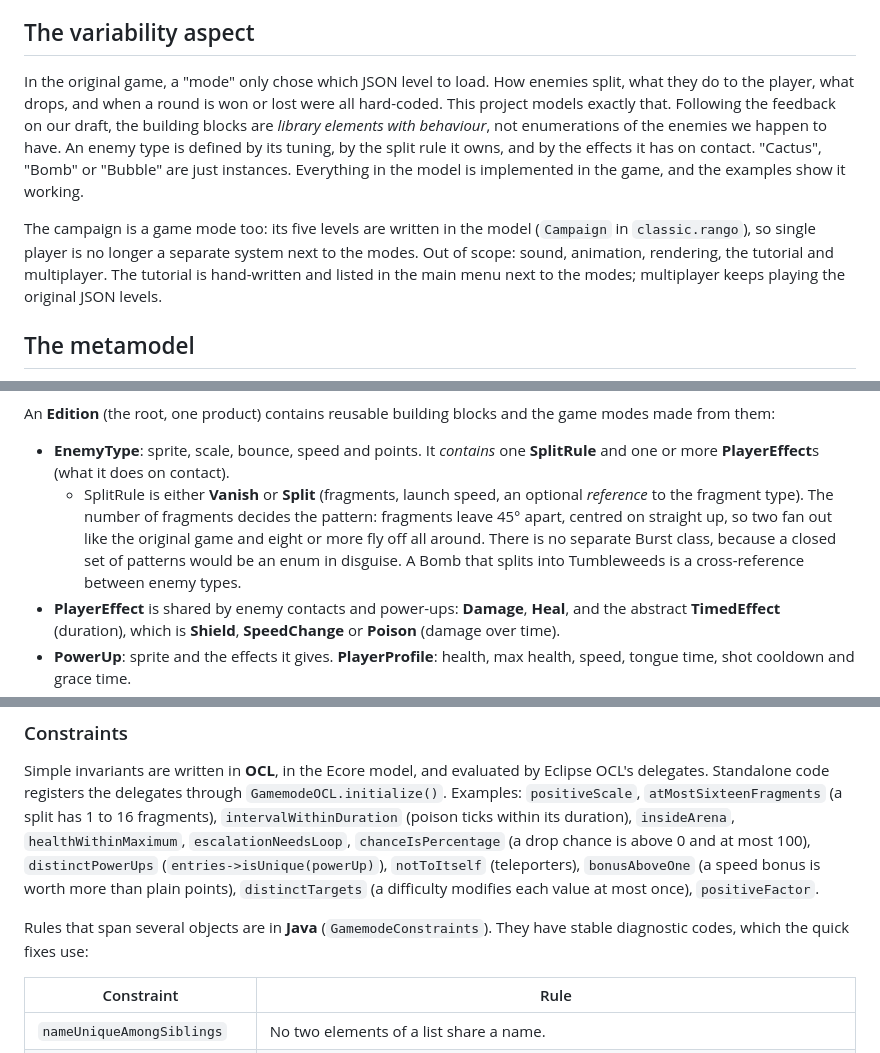
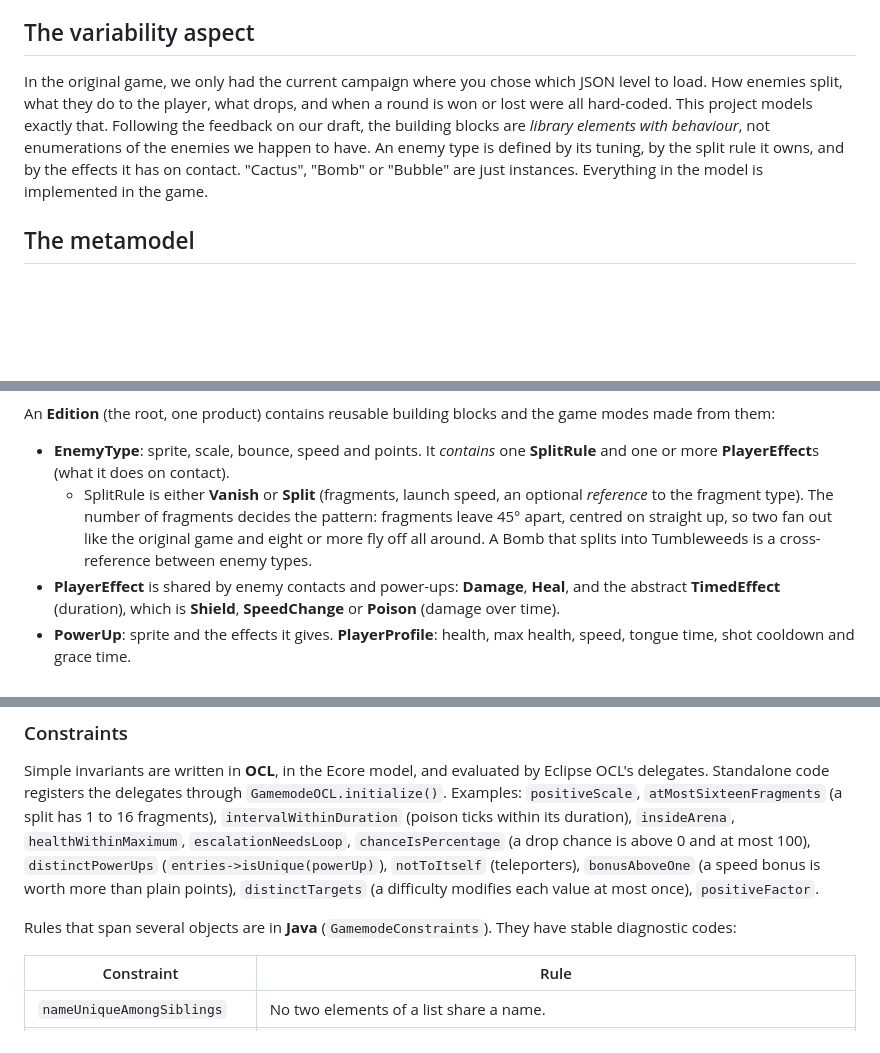
Before and after one commit to mnemarius/RangoUnchainedMDD, a Markdown page: README.md, 3 parts joined by grey strips. Rendered like a GitHub page; blank space fills up the shorter version.

```diff
--- a/README.md
+++ b/README.md
@@ -108,17 +108,12 @@ errors. `-Pgame` runs the same entry point.
 
 ## The variability aspect
 
-In the original game, a "mode" only chose which JSON level to load. How enemies split, what they do to
+In the original game, we only had the current campaign where you chose which JSON level to load. How enemies split, what they do to
 the player, what drops, and when a round is won or lost were all hard-coded. This project models
 exactly that. Following the feedback on our draft, the building blocks are *library elements with
 behaviour*, not enumerations of the enemies we happen to have. An enemy type is defined by its tuning, by
 the split rule it owns, and by the effects it has on contact. "Cactus", "Bomb" or "Bubble" are just
-instances. Everything in the model is implemented in the game, and the examples show it working.
-
-The campaign is a game mode too: its five levels are written in the model (`Campaign` in
-`classic.rango`), so single player is no longer a separate system next to the modes. Out of scope:
-sound, animation, rendering, the tutorial and multiplayer. The tutorial is hand-written and listed in
-the main menu next to the modes; multiplayer keeps playing the original JSON levels.
+instances. Everything in the model is implemented in the game.
 
 ## The metamodel
 
@@ -132,8 +127,7 @@ them:
   - SplitRule is either **Vanish** or **Split** (fragments, launch speed, an optional *reference* to
     the fragment type). The number of fragments decides the pattern: fragments leave 45° apart,
     centred on straight up, so two fan out like the original game and eight or more fly off all
-    around. There is no separate Burst class, because a closed set of patterns would be an enum in
-    disguise. A Bomb that splits into Tumbleweeds is a cross-reference between enemy types.
+    around. A Bomb that splits into Tumbleweeds is a cross-reference between enemy types.
 - **PlayerEffect** is shared by enemy contacts and power-ups: **Damage**, **Heal**, and the abstract
   **TimedEffect** (duration), which is **Shield**, **SpeedChange** or **Poison** (damage over time).
 - **PowerUp**: sprite and the effects it gives. **PlayerProfile**: health, max health, speed, tongue
@@ -217,7 +211,7 @@ delegates. Standalone code registers the delegates through `GamemodeOCL.initiali
 `distinctTargets` (a difficulty modifies each value at most once), `positiveFactor`.
 
 Rules that span several objects are in **Java** (`GamemodeConstraints`). They have stable diagnostic
-codes, which the quick fixes use:
+codes:
 
 | Constraint | Rule |
 | --- | --- |
```
Also changed, not shown: other parts of README.md (+1 -1 lines).
